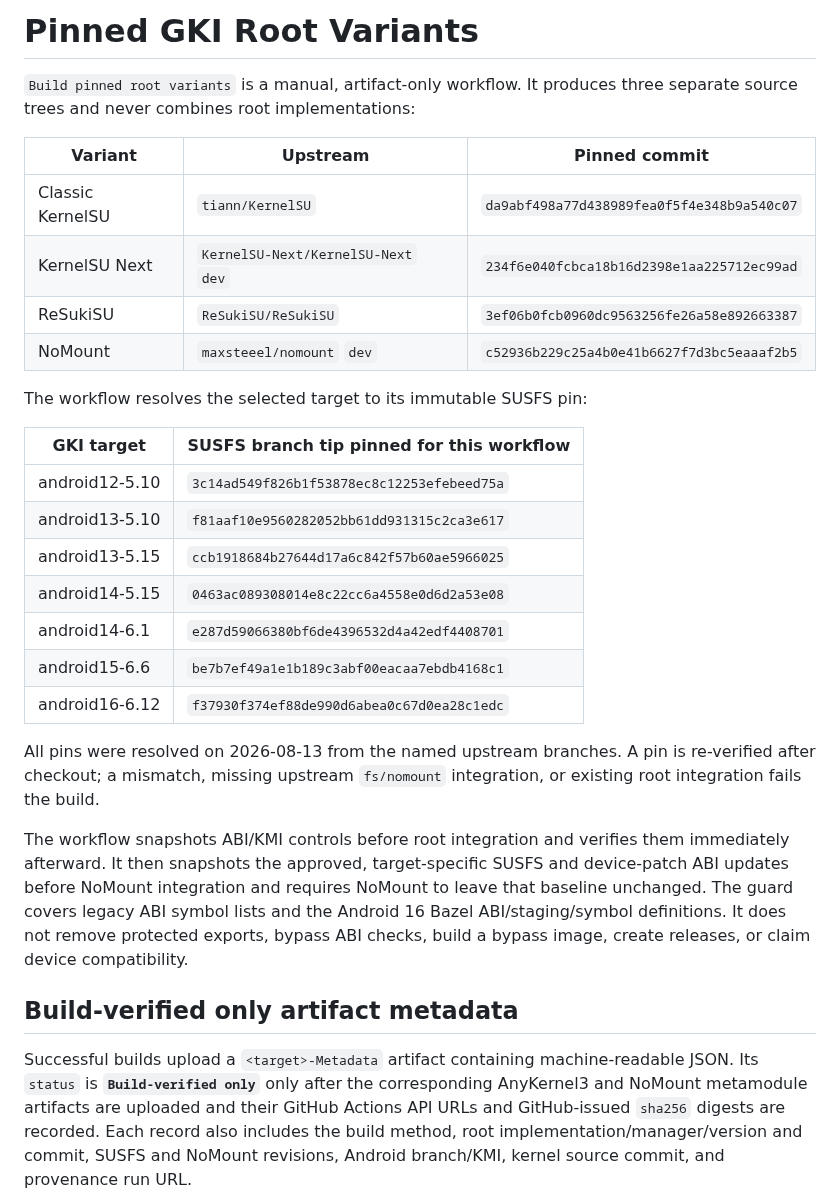
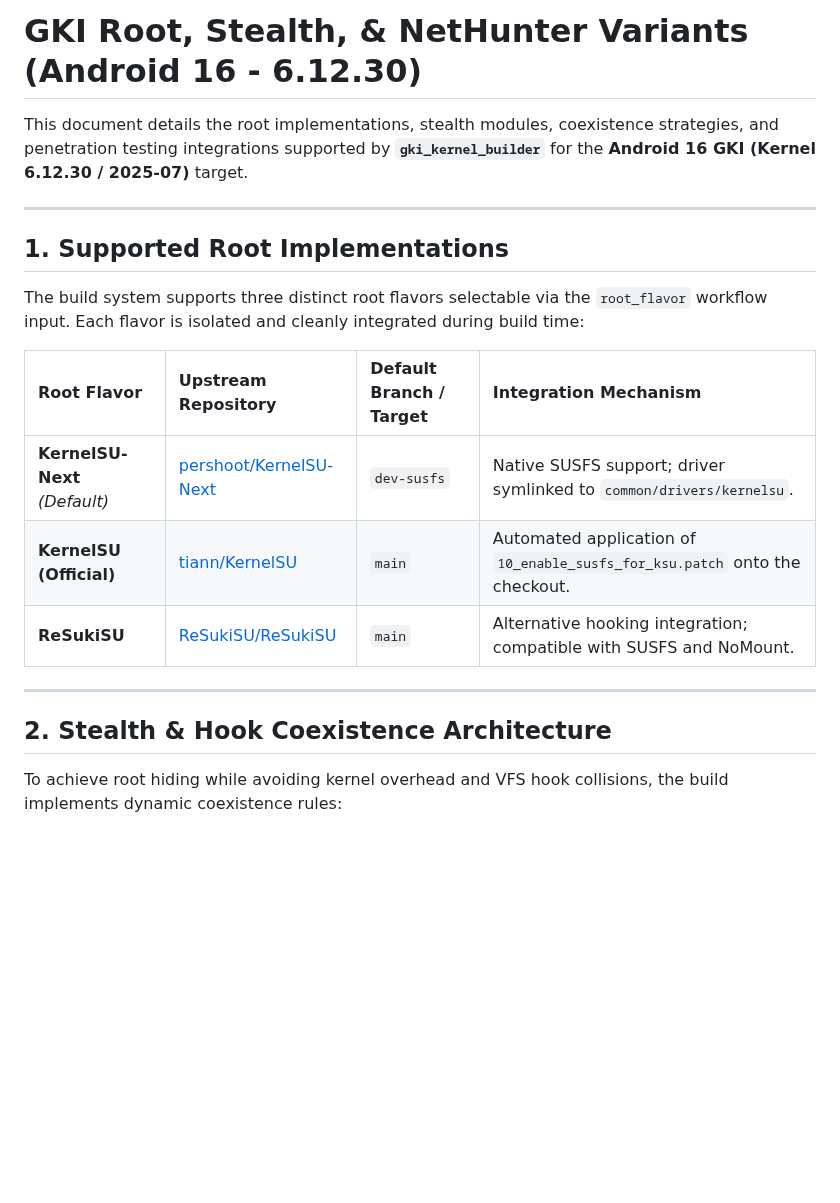
Before and after one commit to abidhasansojib/gki_kernel_builder, a Markdown page: docs/ROOT_VARIANTS.md, the part around one of its changes. GitHub-like rendering; blank space fills up the shorter version.

```diff
--- a/docs/ROOT_VARIANTS.md
+++ b/docs/ROOT_VARIANTS.md
@@ -1,46 +1,22 @@
-# Pinned GKI Root Variants
+# GKI Root, Stealth, & NetHunter Variants (Android 16 - 6.12.30)
 
-`Build pinned root variants` is a manual, artifact-only workflow. It produces
-three separate source trees and never combines root implementations:
+This document details the root implementations, stealth modules, coexistence strategies, and penetration testing integrations supported by **`gki_kernel_builder`** for the **Android 16 GKI (Kernel 6.12.30 / 2025-07)** target.
 
-| Variant | Upstream | Pinned commit |
-| --- | --- | --- |
-| Classic KernelSU | `tiann/KernelSU` | `da9abf498a77d438989fea0f5f4e348b9a540c07` |
-| KernelSU Next | `KernelSU-Next/KernelSU-Next` `dev` | `234f6e040fcbca18b16d2398e1aa225712ec99ad` |
-| ReSukiSU | `ReSukiSU/ReSukiSU` | `3ef06b0fcb0960dc9563256fe26a58e892663387` |
-| NoMount | `maxsteeel/nomount` `dev` | `c52936b229c25a4b0e41b6627f7d3bc5eaaaf2b5` |
+---
 
-The workflow resolves the selected target to its immutable SUSFS pin:
+## 1. Supported Root Implementations
 
-| GKI target | SUSFS branch tip pinned for this workflow |
-| --- | --- |
-| android12-5.10 | `3c14ad549f826b1f53878ec8c12253efebeed75a` |
-| android13-5.10 | `f81aaf10e9560282052bb61dd931315c2ca3e617` |
-| android13-5.15 | `ccb1918684b27644d17a6c842f57b60ae5966025` |
-| android14-5.15 | `0463ac089308014e8c22cc6a4558e0d6d2a53e08` |
-| android14-6.1 | `e287d59066380bf6de4396532d4a42edf4408701` |
-| android15-6.6 | `be7b7ef49a1e1b189c3abf00eacaa7ebdb4168c1` |
-| android16-6.12 | `f37930f374ef88de990d6abea0c67d0ea28c1edc` |
+The build system supports three distinct root flavors selectable via the `root_flavor` workflow input. Each flavor is isolated and cleanly integrated during build time:
 
-All pins were resolved on 2026-08-13 from the named upstream branches. A pin
-is re-verified after checkout; a mismatch, missing upstream `fs/nomount`
-integration, or existing root integration fails the build.
+| Root Flavor | Upstream Repository | Default Branch / Target | Integration Mechanism |
+| :--- | :--- | :--- | :--- |
+| **KernelSU-Next** *(Default)* | [pershoot/KernelSU-Next](https://github.com/pershoot/KernelSU-Next) | `dev-susfs` | Native SUSFS support; driver symlinked to `common/drivers/kernelsu`. |
+| **KernelSU (Official)** | [tiann/KernelSU](https://github.com/tiann/KernelSU) | `main` | Automated application of `10_enable_susfs_for_ksu.patch` onto the checkout. |
+| **ReSukiSU** | [ReSukiSU/ReSukiSU](https://github.com/ReSukiSU/ReSukiSU) | `main` | Alternative hooking integration; compatible with SUSFS and NoMount. |
 
-The workflow snapshots ABI/KMI controls before root integration and verifies
-them immediately afterward. It then snapshots the approved, target-specific
-SUSFS and device-patch ABI updates before NoMount integration and requires
-NoMount to leave that baseline unchanged. The guard covers legacy ABI symbol
-lists and the Android 16 Bazel ABI/staging/symbol definitions. It does not
-remove protected exports, bypass ABI checks, build a bypass image, create
-releases, or claim device compatibility.
+---
 
-## Build-verified only artifact metadata
+## 2. Stealth & Hook Coexistence Architecture
 
-Successful builds upload a `<target>-Metadata` artifact containing
-machine-readable JSON. Its `status` is **`Build-verified only`** only after the
-corresponding AnyKernel3 and NoMount metamodule artifacts are uploaded and their
-GitHub Actions API URLs and GitHub-issued `sha256` digests are recorded. Each
-record also includes the build method, root implementation/manager/version and
-commit, SUSFS and NoMount revisions, Android branch/KMI, kernel source commit,
-and provenance run URL.
+To achieve root hiding while avoiding kernel overhead and VFS hook collisions, the build implements dynamic coexistence rules:
 
```
Also changed, not shown: other parts of docs/ROOT_VARIANTS.md (+53 -25 lines).
